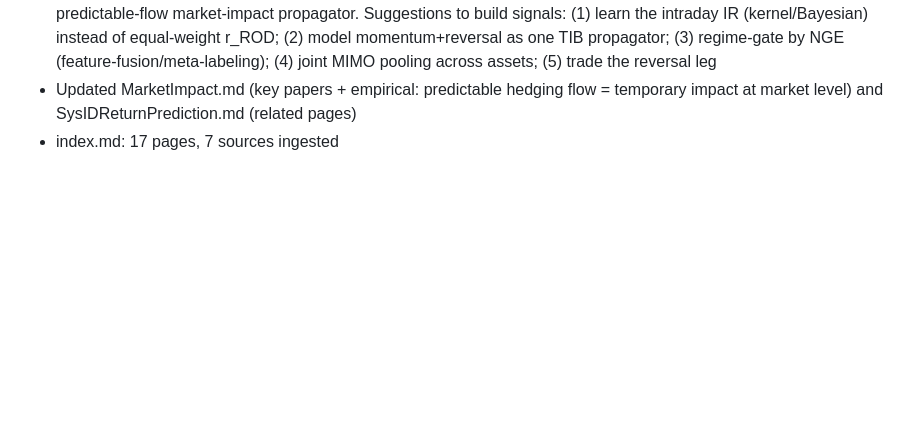
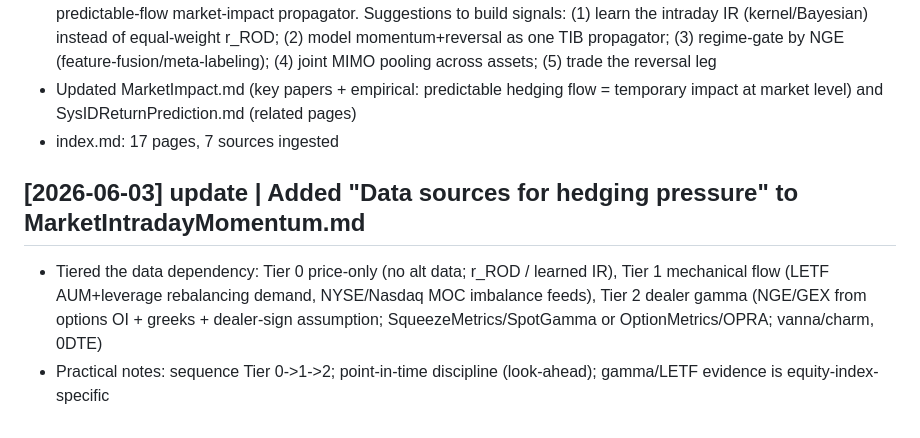
Before and after one commit to QFStudent/genesis-alpha, a Markdown page: docs/llm-wiki/log.md, the part around the change. Rendered like a GitHub page; blank space fills up the shorter version.

Commit message:
wiki: add "Data sources for hedging pressure" tiering to MarketIntradayMomentum
Tier 0 (price only, no alt data) -> Tier 1 (LETF rebalancing demand, MOC
imbalance feeds) -> Tier 2 (options-derived dealer gamma / NGE: OI + greeks +
dealer-sign assumption; vendors vs build-your-own; vanna/charm, 0DTE).
Practical notes on sequencing, point-in-time discipline, and equity-index scope.

Co-Authored-By: Claude Opus 4.8 <noreply@anthropic.com>

```diff
--- a/docs/llm-wiki/log.md
+++ b/docs/llm-wiki/log.md
@@ -103,3 +103,7 @@ Quick tail: `grep "^## \[" log.md | tail -10`
 - Created wiki/concepts/MarketIntradayMomentum.md — phenomenon + mechanism + the sysID connection: it's a predictable-flow market-impact propagator. Suggestions to build signals: (1) learn the intraday IR (kernel/Bayesian) instead of equal-weight r_ROD; (2) model momentum+reversal as one TIB propagator; (3) regime-gate by NGE (feature-fusion/meta-labeling); (4) joint MIMO pooling across assets; (5) trade the reversal leg
 - Updated MarketImpact.md (key papers + empirical: predictable hedging flow = temporary impact at market level) and SysIDReturnPrediction.md (related pages)
 - index.md: 17 pages, 7 sources ingested
+
+## [2026-06-03] update | Added "Data sources for hedging pressure" to MarketIntradayMomentum.md
+- Tiered the data dependency: Tier 0 price-only (no alt data; r_ROD / learned IR), Tier 1 mechanical flow (LETF AUM+leverage rebalancing demand, NYSE/Nasdaq MOC imbalance feeds), Tier 2 dealer gamma (NGE/GEX from options OI + greeks + dealer-sign assumption; SqueezeMetrics/SpotGamma or OptionMetrics/OPRA; vanna/charm, 0DTE)
+- Practical notes: sequence Tier 0->1->2; point-in-time discipline (look-ahead); gamma/LETF evidence is equity-index-specific
```
Also changed, not shown: 1 other file.
